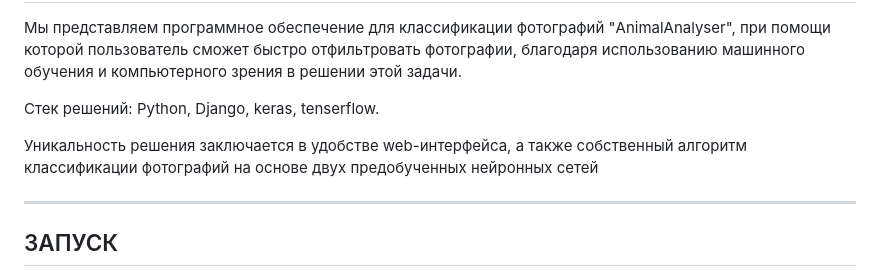
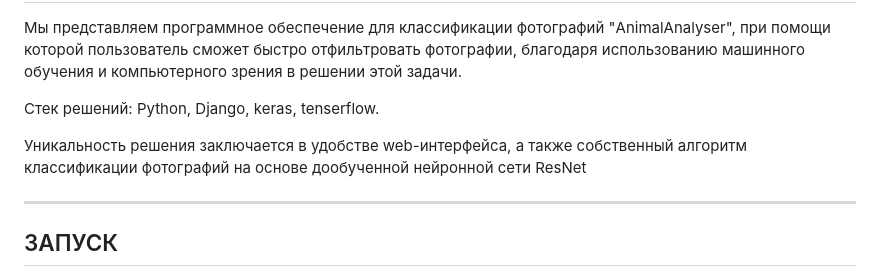
Before and after one commit to JorgD379/animalanalyzer, a Markdown page: README.md, the part around the change. Drawn GitHub-style.

```diff
--- a/README.md
+++ b/README.md
@@ -10,7 +10,7 @@
 
 Стек решений: Python, Django, keras, tenserflow.
 
-Уникальность решения заключается в удобстве web-интерфейса, а также собственный алгоритм классификации фотографий на основе двух предобученных нейронных сетей
+Уникальность решения заключается в удобстве web-интерфейса, а также собственный алгоритм классификации фотографий на основе дообученной нейронной сети ResNet
 
 
 --------
```
